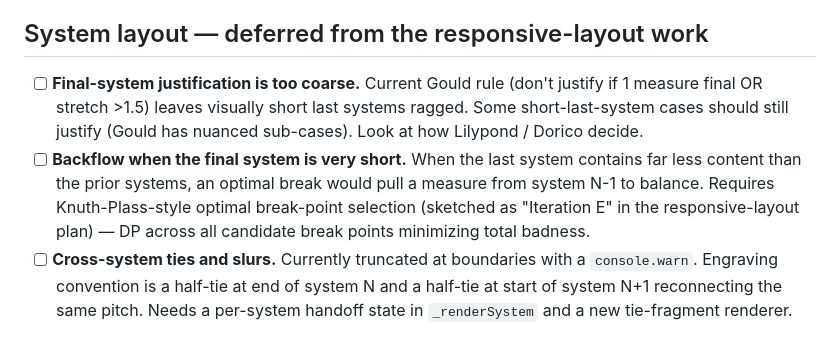
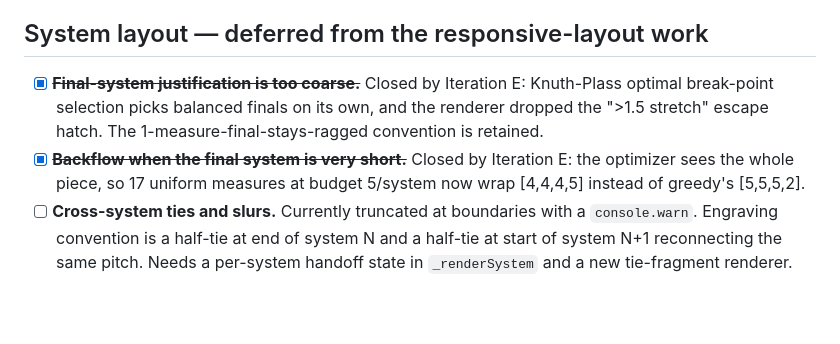
Before and after one commit to calebjedhugo/resound-notation, a Markdown page: TODO.md, the part around the change. Rendered like a GitHub page; blank space fills up the shorter version.

Commit message:
TODO: close items addressed by optimal breaking
Iteration E (Knuth-Plass optimal system breaking) closed two of the
three deferred system-layout TODOs. The cross-system ties/slurs item
remains.

Co-Authored-By: Claude Opus 4.7 (1M context) <noreply@anthropic.com>

```diff
--- a/TODO.md
+++ b/TODO.md
@@ -26,8 +26,8 @@ Visual issues caught in the dev playground after the SMuFL Bravura swap (commits
 
 ## System layout — deferred from the responsive-layout work
 
-- [ ] **Final-system justification is too coarse.** Current Gould rule (don't justify if 1 measure final OR stretch >1.5) leaves visually short last systems ragged. Some short-last-system cases should still justify (Gould has nuanced sub-cases). Look at how Lilypond / Dorico decide.
-- [ ] **Backflow when the final system is very short.** When the last system contains far less content than the prior systems, an optimal break would pull a measure from system N-1 to balance. Requires Knuth-Plass-style optimal break-point selection (sketched as "Iteration E" in the responsive-layout plan) — DP across all candidate break points minimizing total badness.
+- [x] ~~**Final-system justification is too coarse.**~~ Closed by Iteration E: Knuth-Plass optimal break-point selection picks balanced finals on its own, and the renderer dropped the ">1.5 stretch" escape hatch. The 1-measure-final-stays-ragged convention is retained.
+- [x] ~~**Backflow when the final system is very short.**~~ Closed by Iteration E: the optimizer sees the whole piece, so 17 uniform measures at budget 5/system now wrap [4,4,4,5] instead of greedy's [5,5,5,2].
 - [ ] **Cross-system ties and slurs.** Currently truncated at boundaries with a `console.warn`. Engraving convention is a half-tie at end of system N and a half-tie at start of system N+1 reconnecting the same pitch. Needs a per-system handoff state in `_renderSystem` and a new tie-fragment renderer.
 
 ## Notes
```
